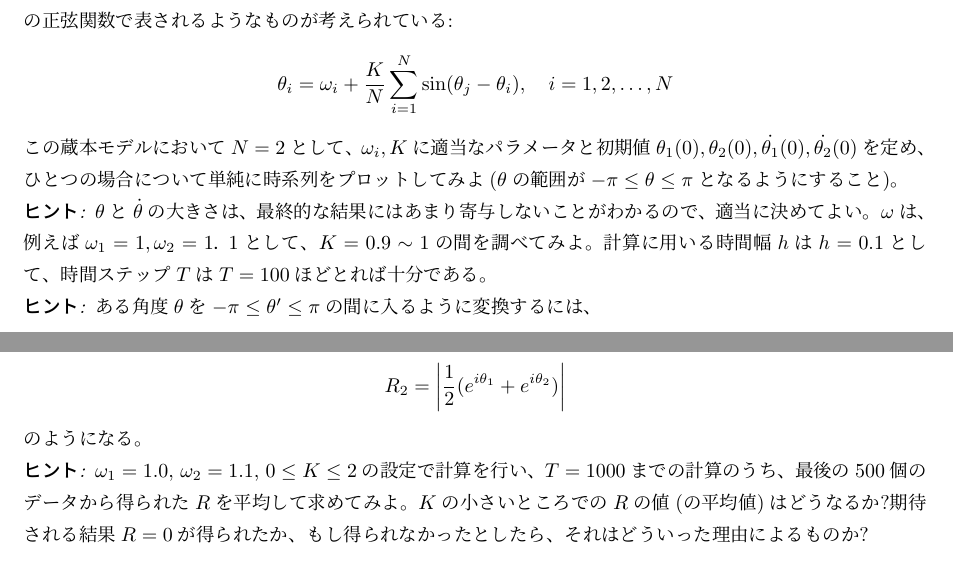
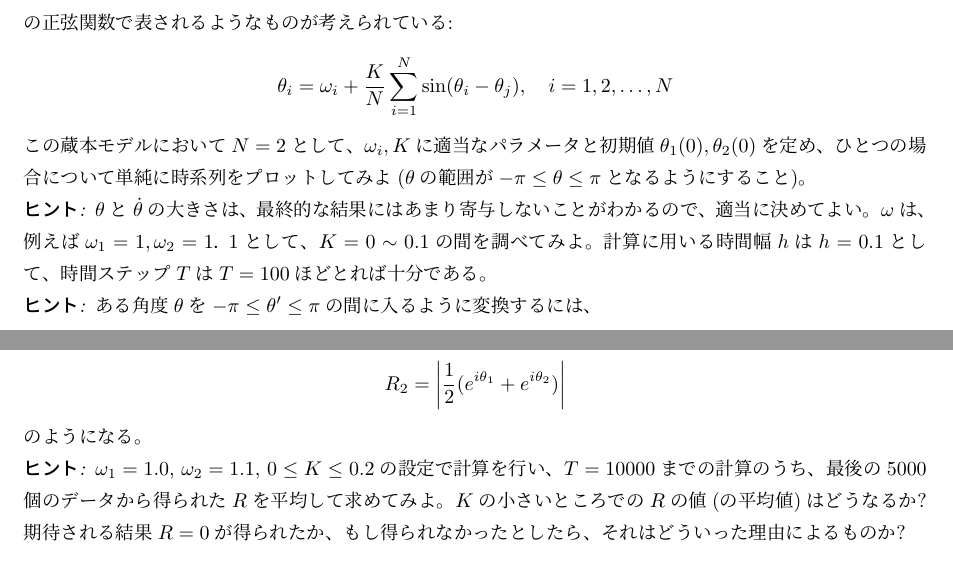
Before and after one commit to ssh0/butsuzemi2015, a LaTeX document (excercise.tex): two parts of pages 2 and 3 of 3, joined at a grey line, cut so that both start at the same text. Compiled offline with pLaTeX and dvipdfmx.

Commit message:
修正点を反映

```diff
--- a/excercise.tex
+++ b/excercise.tex
@@ -42,9 +42,9 @@
 
 \subsection{モデルにより得られる時系列の確認}
     同期現象をうまく説明する単純なモデルとして、蔵本モデルと呼ばれる、平均場を仮定し相互作用が位相差の正弦関数で表されるようなものが考えられている:
-    $$\theta_{i} = \omega_{i} + \frac{K}{N}\sum_{i=1}^{N}\sin(\theta_{j}-\theta_{i}),\ \ \ i=1,2,\dots ,N$$
-    この蔵本モデルにおいて$N=2$として、$\omega_{i},K$に適当なパラメータと初期値$\theta_{1}(0), \theta_{2}(0), \dot{\theta_{1}}(0), \dot{\theta_{2}}(0)$を定め、ひとつの場合について単純に時系列をプロットしてみよ($\theta$の範囲が$-\pi \le \theta \le \pi$となるようにすること)。\\
-    \emph{ヒント:}  $\theta$と$\dot{\theta}$の大きさは、最終的な結果にはあまり寄与しないことがわかるので、適当に決めてよい。$\omega$は、例えば$\omega_{1} = 1, \omega_{2} = 1．1$として、$K=0.9\sim 1$の間を調べてみよ。計算に用いる時間幅$h$は$h=0.1$として、時間ステップ$T$は$T=100$ほどとれば十分である。\\
+    $$\theta_{i} = \omega_{i} + \frac{K}{N}\sum_{i=1}^{N}\sin(\theta_{i}-\theta_{j}),\ \ \ i=1,2,\dots ,N$$
+    この蔵本モデルにおいて$N=2$として、$\omega_{i},K$に適当なパラメータと初期値$\theta_{1}(0), \theta_{2}(0)$を定め、ひとつの場合について単純に時系列をプロットしてみよ($\theta$の範囲が$-\pi \le \theta \le \pi$となるようにすること)。\\
+    \emph{ヒント:}  $\theta$と$\dot{\theta}$の大きさは、最終的な結果にはあまり寄与しないことがわかるので、適当に決めてよい。$\omega$は、例えば$\omega_{1} = 1, \omega_{2} = 1．1$として、$K=0\sim 0.1$の間を調べてみよ。計算に用いる時間幅$h$は$h=0.1$として、時間ステップ$T$は$T=100$ほどとれば十分である。\\
     \emph{ヒント:} ある角度$\theta$を$-\pi \le \theta' \le \pi$の間に入るように変換するには、
     $$\theta' = [(\theta + \pi)\mod 2\pi] - \pi$$
     を計算すればよい。図を描いて確かめてみよ。
@@ -59,7 +59,7 @@
     ここで、$\phi$はすべての振動子の位相の平均であり、$R$は振動子のコヒーレンスを表している。2振動子の今の場合に同じように$R$を求めてみようとすると
     $$R_{2} = \left| \frac{1}{2} (e^{i\theta_{1}} + e^{i\theta_{2}}) \right|$$
     のようになる。\\
-    \emph{ヒント:} $\omega_{1} = 1.0$, $\omega_{2} = 1.1$, $0\le K \le 2$の設定で計算を行い、$T=1000$までの計算のうち、最後の500個のデータから得られた$R$を平均して求めてみよ。$K$の小さいところでの$R$の値(の平均値)はどうなるか?期待される結果$R=0$が得られたか、もし得られなかったとしたら、それはどういった理由によるものか?
+    \emph{ヒント:} $\omega_{1} = 1.0$, $\omega_{2} = 1.1$, $0\le K \le 0.2$の設定で計算を行い、$T=10000$までの計算のうち、最後の5000個のデータから得られた$R$を平均して求めてみよ。$K$の小さいところでの$R$の値(の平均値)はどうなるか?期待される結果$R=0$が得られたか、もし得られなかったとしたら、それはどういった理由によるものか?
 
 \subsection{発展: 解析的に同期相転移を説明する}
 蔵本モデルを用いると、$N\rightarrow \infty$としてうまく計算を行うと、$K$によって相転移を起こすことを解析的に計算することができる。どのような計算を行っているのか、調べてまとめよ。発展的内容のため、発表に入れる必要は無いが、理解しておけばさらに良いだろう。
```
Also changed, not shown: excercise.pdf.
